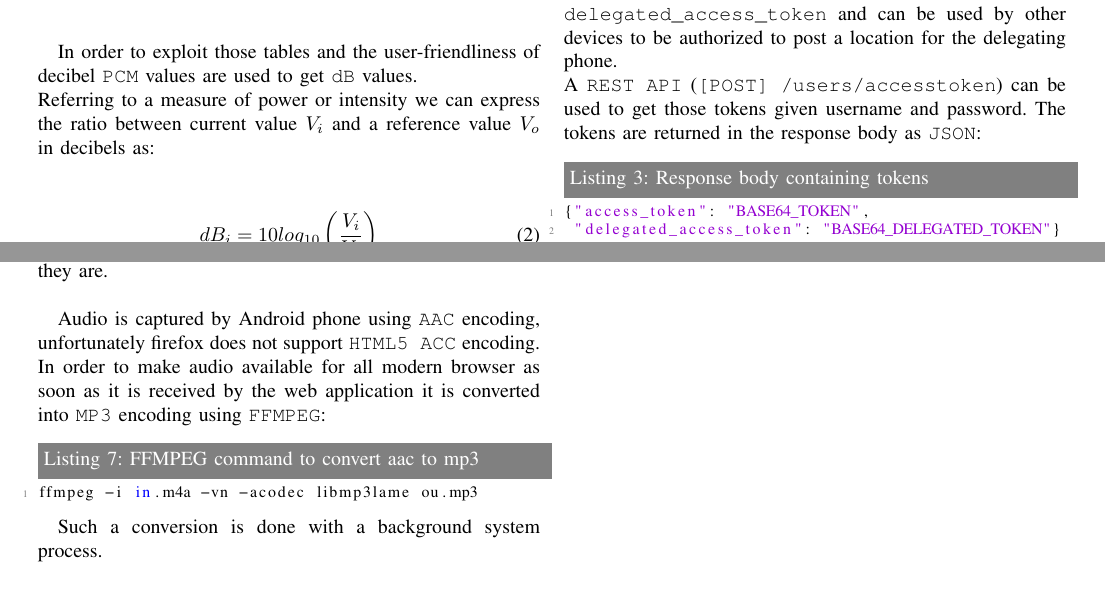
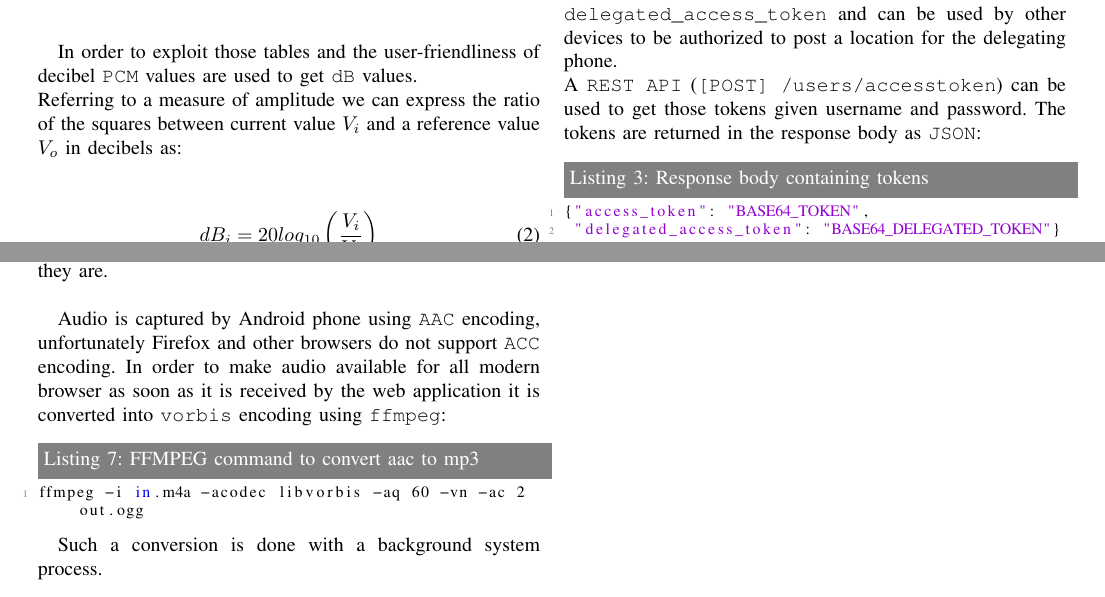
Before and after one commit to guardianproject/haven, a LaTeX paper (relazioni/wireless/paper.tex): two parts of pages 3 and 5 of 5, joined at a grey line, cut so that both start at the same text. Compiled offline with pdfLaTeX.

Commit message:
Eliminato file temporaneo che non so che abbia creato e sistemato logaritmo relazione palazzi

```diff
--- a/relazioni/wireless/paper.tex
+++ b/relazioni/wireless/paper.tex
@@ -205,10 +205,10 @@ The application keeps sampling a buffer of \texttt{512} values of \texttt{16 BIT
 \end{figure}
 
 In order to exploit those tables and the user-friendliness of decibel \texttt{PCM} values are used to get \texttt{dB} values.\\
-Referring to a measure of power or intensity we can express the ratio between current value $V_i$ and a reference value $V_o$ in decibels as:\\
+Referring to a measure of amplitude we can express the ratio of the squares between current value $V_i$ and a reference value $V_o$ in decibels as:\\
 
 \begin{equation}
-dB_i = 10log_{10} \left(\frac{V_i}{V_o}\right)
+dB_i = 20log_{10} \left(\frac{V_i}{V_o}\right)
 \end{equation}
 
 To convert \texttt{PCM} values to \texttt{dB} we can suppose that each sampled value is different from \texttt{0} if the microphones samples something audible, so as a reference value to compute noyse intensity from \texttt{PCM} the integer \texttt{1}, can be used.\\
@@ -344,10 +344,10 @@ The back-end offers a set of \texttt{REST API} in order to authenticate the user
 
 Images are captured and sent by Android phone in \textit{JPEG} format and are sent and displayed by the web application as they are.\\
 
-Audio is captured by Android phone using \texttt{AAC} encoding, unfortunately firefox does not support \texttt{HTML5 ACC} encoding. In order to make audio available for all modern browser as soon as it is received by the web application it is converted into \texttt{MP3} encoding using \texttt{FFMPEG}:
+Audio is captured by Android phone using \texttt{AAC} encoding, unfortunately Firefox and other browsers do not support \texttt{ACC} encoding. In order to make audio available for all modern browser as soon as it is received by the web application it is converted into \texttt{vorbis} encoding using \texttt{ffmpeg}:
 
 \begin{lstlisting}[language=Bash, caption=FFMPEG command to convert aac to mp3]
-ffmpeg -i in.m4a -vn -acodec libmp3lame ou.mp3
+ffmpeg -i in.m4a -acodec libvorbis -aq 60 -vn -ac 2 out.ogg
 \end{lstlisting}
 
 Such a conversion is done with a background system process.\\
```
Also changed, not shown: 1 other file.
